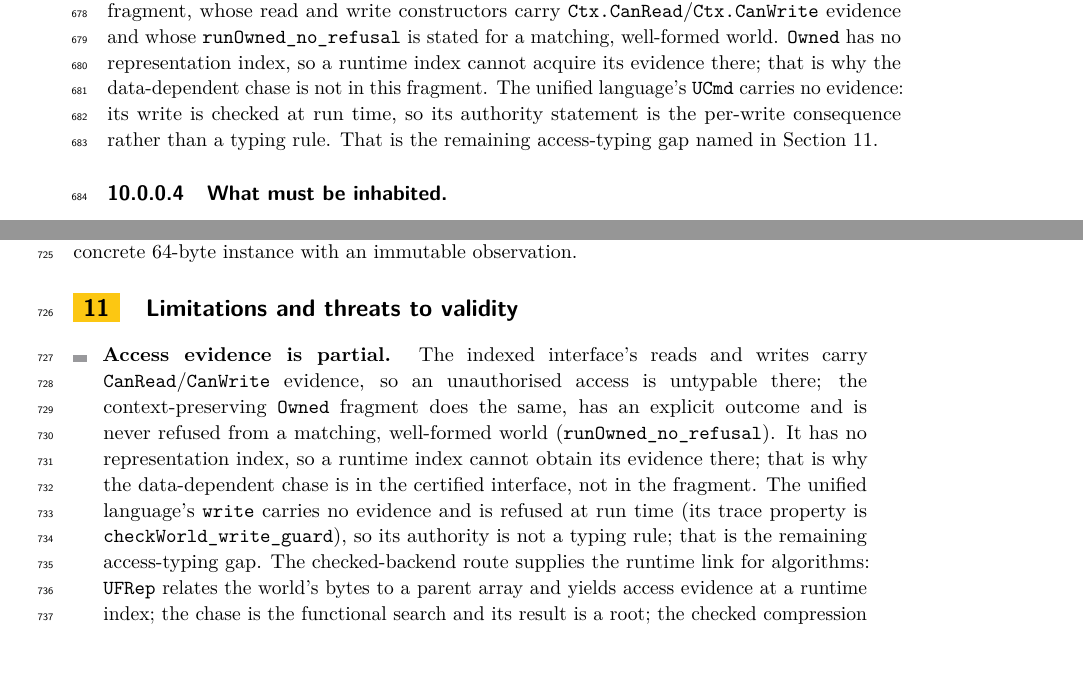
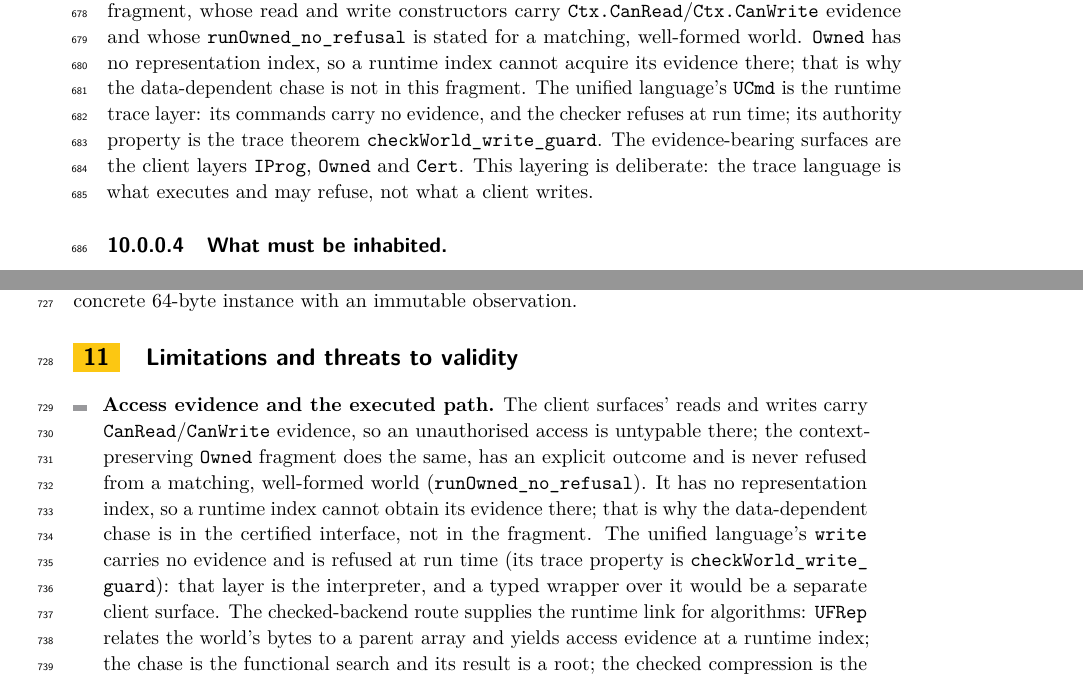
Before and after one commit to scidonia/ownership, a LaTeX paper (paper/sealed-ownership.tex): two parts of pages 16 and 17 of 19, joined at a grey line, cut so that both start at the same text, the shorter picture padded with empty space. Compiled offline with pdfLaTeX.

Commit message:
State the trace layer's scope and drop it from the remaining-work list
The unified command language is the untyped runtime/interpreter layer: its writes are checked and refused at run time, with the trace theorem checkWorld_write_guard as its authority property; the evidence-bearing client surfaces are IProg, Owned and Cert. The paper no longer presents the absence of evidence in the trace language as an open proof gap, and the conclusion's remaining-work list drops it; the executed-path correspondence remains. The limitation bullet is retitled accordingly. 19 pages, no errors, undefined references or overfull boxes.

```diff
--- a/paper/sealed-ownership.tex
+++ b/paper/sealed-ownership.tex
@@ -1003,10 +1003,12 @@ context-preserving \lean{Owned} fragment, whose read and write constructors carr
 \lean{runOwned\_no\_refusal} is stated for a matching, well-formed world.
 \lean{Owned} has no representation index, so a runtime index cannot acquire its
 evidence there; that is why the data-dependent chase is not in this fragment.
-The unified language's \lean{UCmd} carries no evidence: its write is checked at
-run time, so its authority statement is the per-write consequence rather than a
-typing rule. That is the remaining access-typing gap named in
-Section~\ref{sec:limits}.
+The unified language's \lean{UCmd} is the runtime trace layer: its commands
+carry no evidence, and the checker refuses at run time; its authority property
+is the trace theorem \lean{checkWorld\_write\_guard}. The evidence-bearing
+surfaces are the client layers \lean{IProg}, \lean{Owned} and \lean{Cert}. This
+layering is deliberate: the trace language is what executes and may refuse, not
+what a client writes.
 
 \paragraph{What must be inhabited.} Several of these types are obligations to
 provide a witness, and several are deliberately empty.
@@ -1067,16 +1069,16 @@ concrete 64-byte instance with an immutable observation.
 \label{sec:limits}
 
 \begin{itemize}
-\item \textbf{Access evidence is partial.} The indexed interface's reads and
-  writes carry \lean{CanRead}/\lean{CanWrite} evidence, so an unauthorised
-  access is untypable there; the context-preserving \lean{Owned} fragment
+\item \textbf{Access evidence and the executed path.} The client surfaces'
+  reads and writes carry \lean{CanRead}/\lean{CanWrite} evidence, so an
+  unauthorised access is untypable there; the context-preserving \lean{Owned} fragment
   does the same, has an explicit outcome and is never refused from a matching,
   well-formed world (\lean{runOwned\_no\_refusal}). It has no representation
   index, so a runtime index cannot obtain its evidence there; that is why the
   data-dependent chase is in the certified interface, not in the fragment. The
   unified language's \lean{write} carries no evidence and is refused at run time
-  (its trace property is \lean{checkWorld\_write\_guard}), so its authority is
-  not a typing rule; that is the remaining access-typing gap.
+  (its trace property is \lean{checkWorld\_write\_guard}): that layer is the
+  interpreter, and a typed wrapper over it would be a separate client surface.
   The checked-backend route supplies the runtime link for algorithms:
   \lean{UFRep} relates the world's bytes to a parent array and yields access
   evidence at a runtime index; the chase is the functional search and its result
```
Also changed, not shown: paper/sealed-ownership.pdf, paper/sealed-ownership.tex (7 more changed lines).
